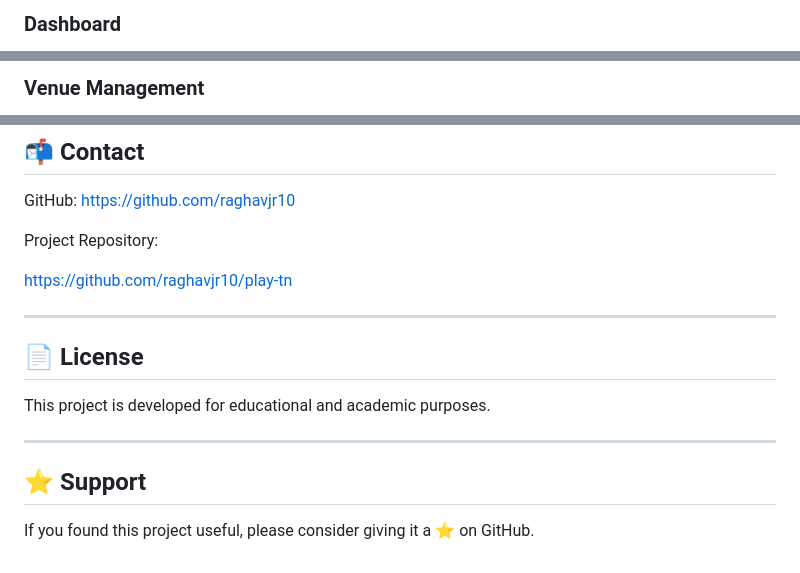
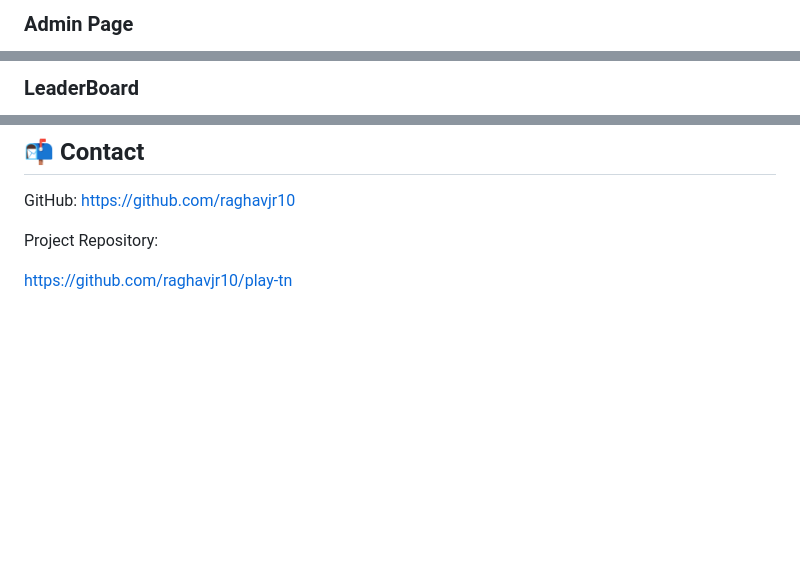
Before and after one commit to raghavjr10/play-tn, a Markdown page: README.md, 3 parts joined by grey strips. Drawn GitHub-style; blank space fills up the shorter version.

Commit message:
Revise screenshots and headings in README
Updated screenshots and section titles in the README.

```diff
--- a/README.md
+++ b/README.md
@@ -145,3 +145,3 @@ _Add screenshot here_
 
-### Dashboard
+### Admin Page
 
@@ -153,3 +153,3 @@ _Add screenshot here_
 
-### Venue Management
+### LeaderBoard
 
@@ -222,15 +222,3 @@ GitHub: https://github.com/raghavjr10
 Project Repository:
 
 https://github.com/raghavjr10/play-tn
-
----
-
-## 📄 License
-
-This project is developed for educational and academic purposes.
-
----
-
-## ⭐ Support
-
-If you found this project useful, please consider giving it a ⭐ on GitHub.
```
Also changed, not shown: other parts of README.md (+4 -4 lines).
